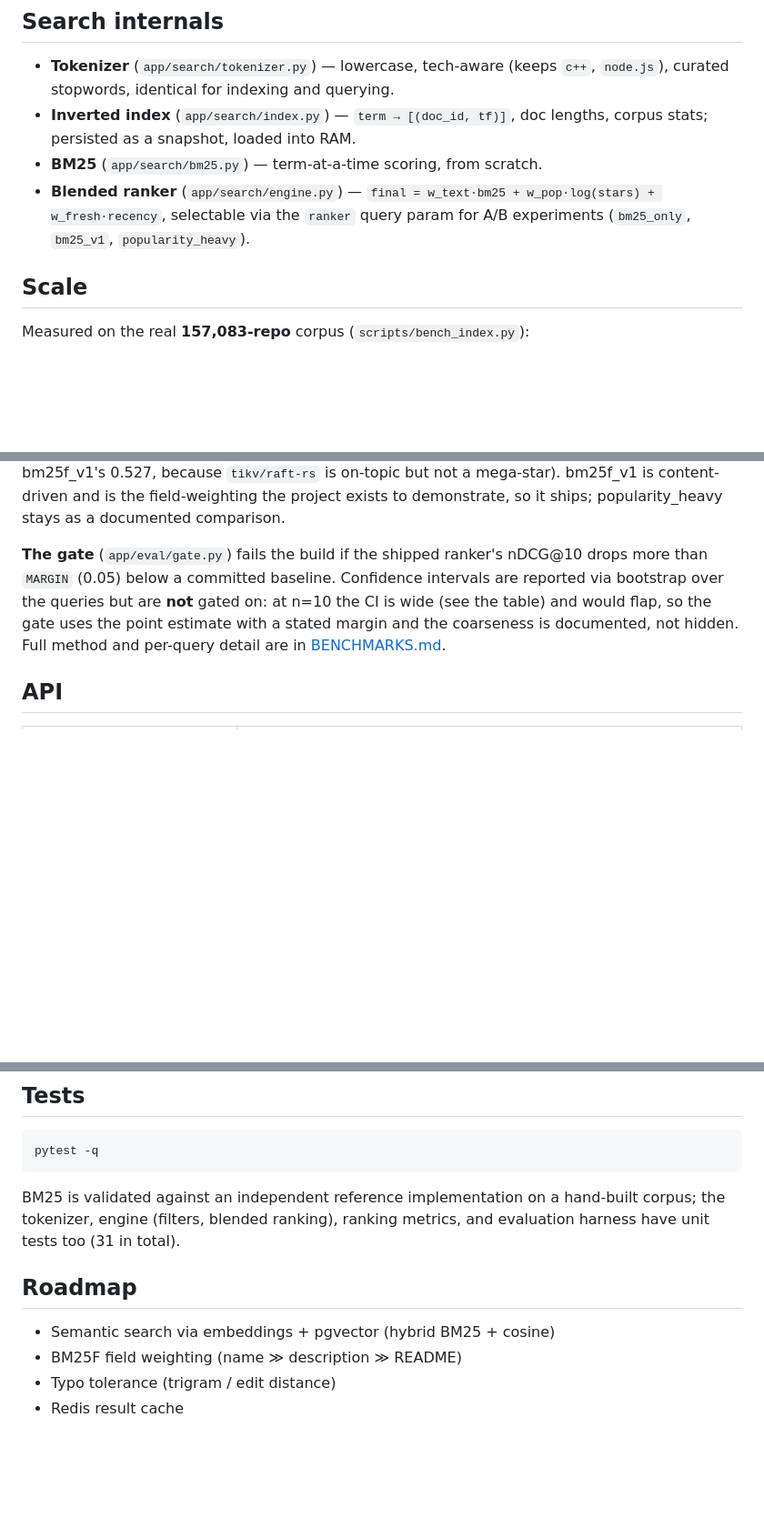
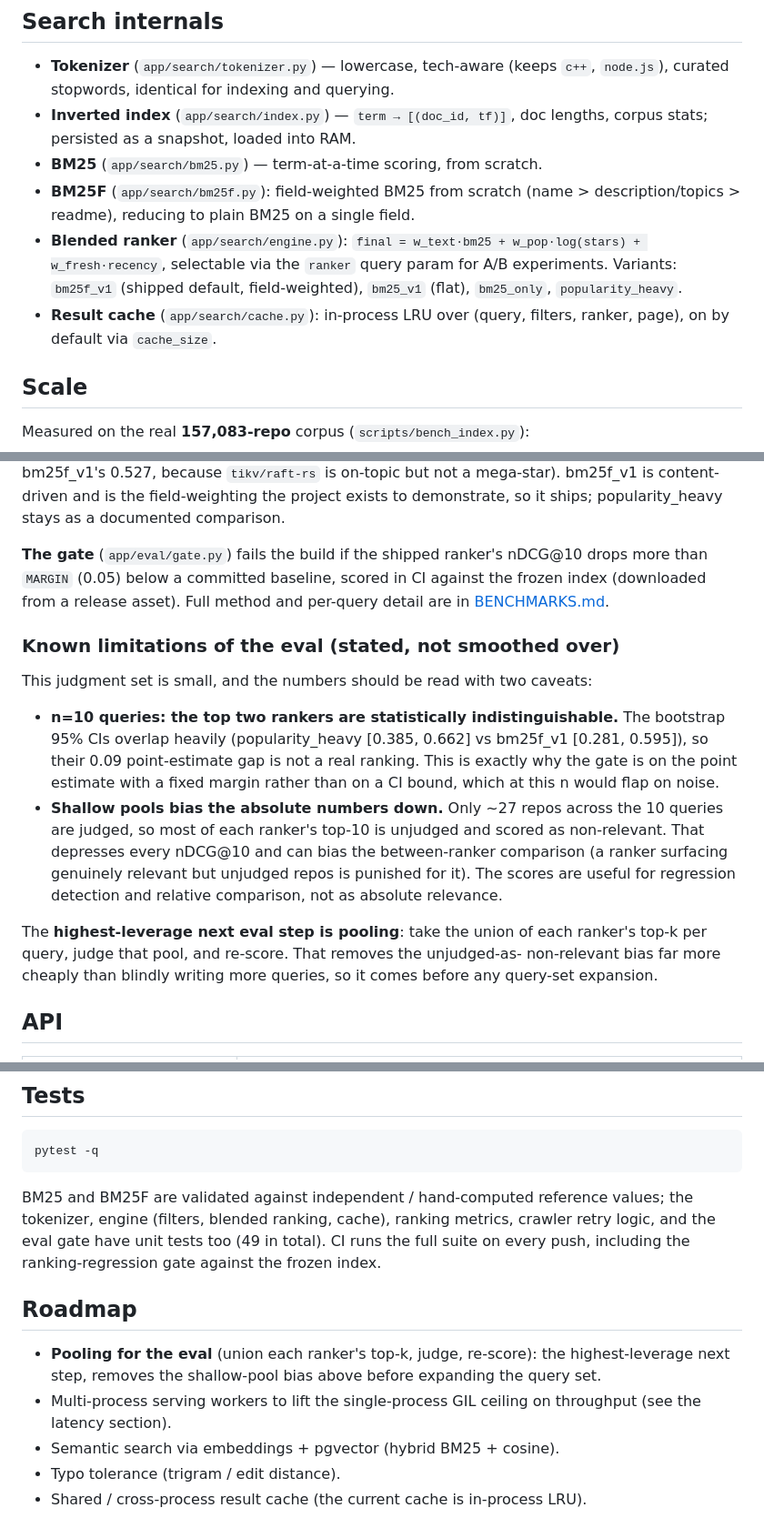
Before and after one commit to chengjcrystal/reporank, a Markdown page: README.md, 3 parts joined by grey strips. Shown at 91% size. Drawn GitHub-style; blank space fills up the shorter version.

Commit message:
correct stale docs and document eval limitations

````diff
--- a/README.md
+++ b/README.md
@@ -76,9 +79,14 @@ pip install "psycopg[binary]"
 - **Inverted index** (`app/search/index.py`) — `term → [(doc_id, tf)]`, doc
   lengths, corpus stats; persisted as a snapshot, loaded into RAM.
 - **BM25** (`app/search/bm25.py`) — term-at-a-time scoring, from scratch.
-- **Blended ranker** (`app/search/engine.py`) —
+- **BM25F** (`app/search/bm25f.py`): field-weighted BM25 from scratch (name >
+  description/topics > readme), reducing to plain BM25 on a single field.
+- **Blended ranker** (`app/search/engine.py`):
   `final = w_text·bm25 + w_pop·log(stars) + w_fresh·recency`, selectable via the
-  `ranker` query param for A/B experiments (`bm25_only`, `bm25_v1`, `popularity_heavy`).
+  `ranker` query param for A/B experiments. Variants: `bm25f_v1` (shipped default,
+  field-weighted), `bm25_v1` (flat), `bm25_only`, `popularity_heavy`.
+- **Result cache** (`app/search/cache.py`): in-process LRU over
+  (query, filters, ranker, page), on by default via `cache_size`.
 
 ## Scale
 
@@ -141,11 +149,30 @@ bm25f_v1 is content-driven and is the field-weighting the project exists to
 demonstrate, so it ships; popularity_heavy stays as a documented comparison.
 
 **The gate** (`app/eval/gate.py`) fails the build if the shipped ranker's nDCG@10
-drops more than `MARGIN` (0.05) below a committed baseline. Confidence intervals
-are reported via bootstrap over the queries but are **not** gated on: at n=10 the
-CI is wide (see the table) and would flap, so the gate uses the point estimate
-with a stated margin and the coarseness is documented, not hidden. Full method and
-per-query detail are in [BENCHMARKS.md](BENCHMARKS.md).
+drops more than `MARGIN` (0.05) below a committed baseline, scored in CI against
+the frozen index (downloaded from a release asset). Full method and per-query
+detail are in [BENCHMARKS.md](BENCHMARKS.md).
+
+### Known limitations of the eval (stated, not smoothed over)
+
+This judgment set is small, and the numbers should be read with two caveats:
+
+- **n=10 queries: the top two rankers are statistically indistinguishable.** The
+  bootstrap 95% CIs overlap heavily (popularity_heavy [0.385, 0.662] vs bm25f_v1
+  [0.281, 0.595]), so their 0.09 point-estimate gap is not a real ranking. This is
+  exactly why the gate is on the point estimate with a fixed margin rather than on
+  a CI bound, which at this n would flap on noise.
+- **Shallow pools bias the absolute numbers down.** Only ~27 repos across the 10
+  queries are judged, so most of each ranker's top-10 is unjudged and scored as
+  non-relevant. That depresses every nDCG@10 and can bias the between-ranker
+  comparison (a ranker surfacing genuinely relevant but unjudged repos is punished
+  for it). The scores are useful for regression detection and relative comparison,
+  not as absolute relevance.
+
+The **highest-leverage next eval step is pooling**: take the union of each ranker's
+top-k per query, judge that pool, and re-score. That removes the unjudged-as-
+non-relevant bias far more cheaply than blindly writing more queries, so it comes
+before any query-set expansion.
 
 ## API
 
@@ -165,13 +192,19 @@ per-query detail are in [BENCHMARKS.md](BENCHMARKS.md).
 pytest -q
 ```
 
-BM25 is validated against an independent reference implementation on a hand-built
-corpus; the tokenizer, engine (filters, blended ranking), ranking metrics, and
-evaluation harness have unit tests too (31 in total).
+BM25 and BM25F are validated against independent / hand-computed reference values;
+the tokenizer, engine (filters, blended ranking, cache), ranking metrics, crawler
+retry logic, and the eval gate have unit tests too (49 in total). CI runs the full
+suite on every push, including the ranking-regression gate against the frozen
+index.
 
 ## Roadmap
 
-- Semantic search via embeddings + pgvector (hybrid BM25 + cosine)
-- BM25F field weighting (name ≫ description ≫ README)
-- Typo tolerance (trigram / edit distance)
-- Redis result cache
+- **Pooling for the eval** (union each ranker's top-k, judge, re-score): the
+  highest-leverage next step, removes the shallow-pool bias above before expanding
+  the query set.
+- Multi-process serving workers to lift the single-process GIL ceiling on
+  throughput (see the latency section).
+- Semantic search via embeddings + pgvector (hybrid BM25 + cosine).
+- Typo tolerance (trigram / edit distance).
+- Shared / cross-process result cache (the current cache is in-process LRU).
````
Also changed, not shown: other parts of README.md (+5 -2 lines), BENCHMARKS.md (+28 -7 lines), PROJECT_CONTEXT.md (+60 -39 lines).
